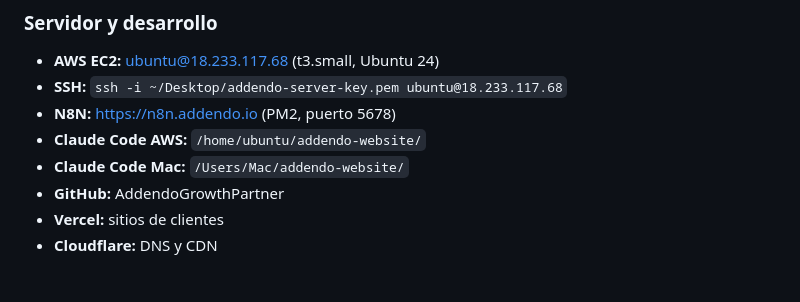
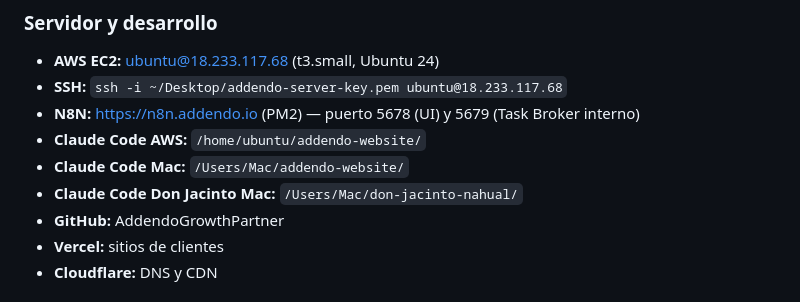
Before and after one commit to AddendoGrowthPartner/addendo-website, a Markdown page: CLAUDE.md, the part around one of its changes. Drawn GitHub-style.

```diff
--- a/CLAUDE.md
+++ b/CLAUDE.md
@@ -217,9 +248,10 @@ Cuando Jose da una orden, seguir este proceso:
 ### Servidor y desarrollo
 - **AWS EC2:** ubuntu@18.233.117.68 (t3.small, Ubuntu 24)
 - **SSH:** `ssh -i ~/Desktop/addendo-server-key.pem ubuntu@18.233.117.68`
-- **N8N:** https://n8n.addendo.io (PM2, puerto 5678)
+- **N8N:** https://n8n.addendo.io (PM2) — puerto 5678 (UI) y 5679 (Task Broker interno)
 - **Claude Code AWS:** `/home/ubuntu/addendo-website/`
 - **Claude Code Mac:** `/Users/Mac/addendo-website/`
+- **Claude Code Don Jacinto Mac:** `/Users/Mac/don-jacinto-nahual/`
 - **GitHub:** AddendoGrowthPartner
 - **Vercel:** sitios de clientes
 - **Cloudflare:** DNS y CDN
```
Also changed, not shown: other parts of CLAUDE.md (+47 -6 lines).
